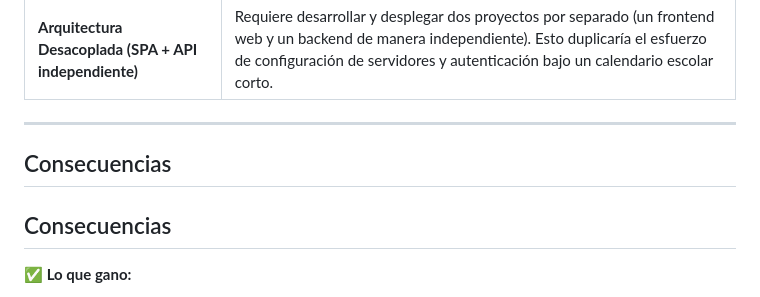
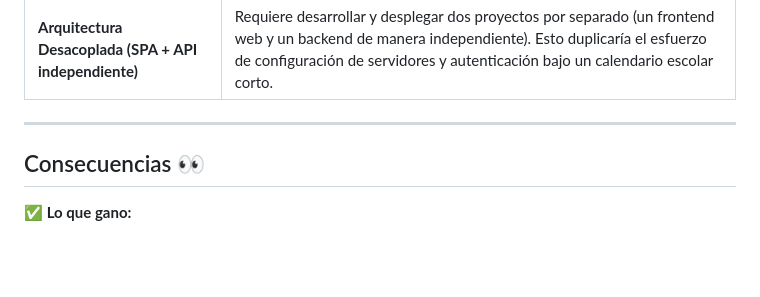
Before and after one commit to HeidiEsther123/GoodGoals, a Markdown page: ADR-03-Heidi-Peña.md, the part around one of its changes. Drawn GitHub-style; blank space fills up the shorter version.

```diff
--- a/ADR-03-Heidi-Peña.md
+++ b/ADR-03-Heidi-Peña.md
@@ -47,10 +43,7 @@ Este estilo resuelve el problema central y las restricciones de desarrollo debid
 | **Arquitectura Desacoplada (SPA + API independiente)** | Requiere desarrollar y desplegar dos proyectos por separado (un frontend web y un backend de manera independiente). Esto duplicaría el esfuerzo de configuración de servidores y autenticación bajo un calendario escolar corto.
 
 ---
-
-## Consecuencias
-
-## Consecuencias
+## Consecuencias 👀
 
 **✅ Lo que gano:**
 
```
Also changed, not shown: other parts of ADR-03-Heidi-Peña.md (+10 -8 lines).
